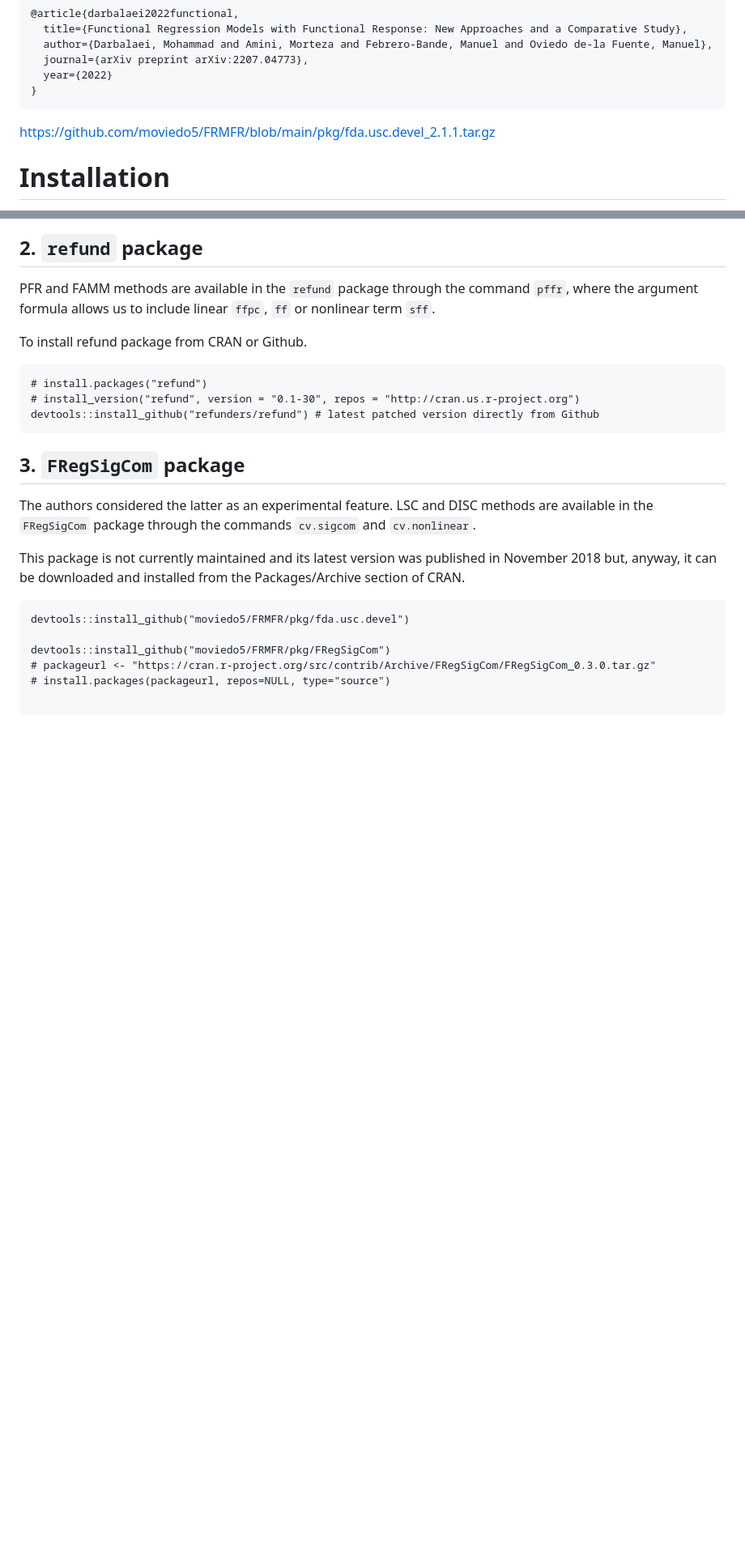
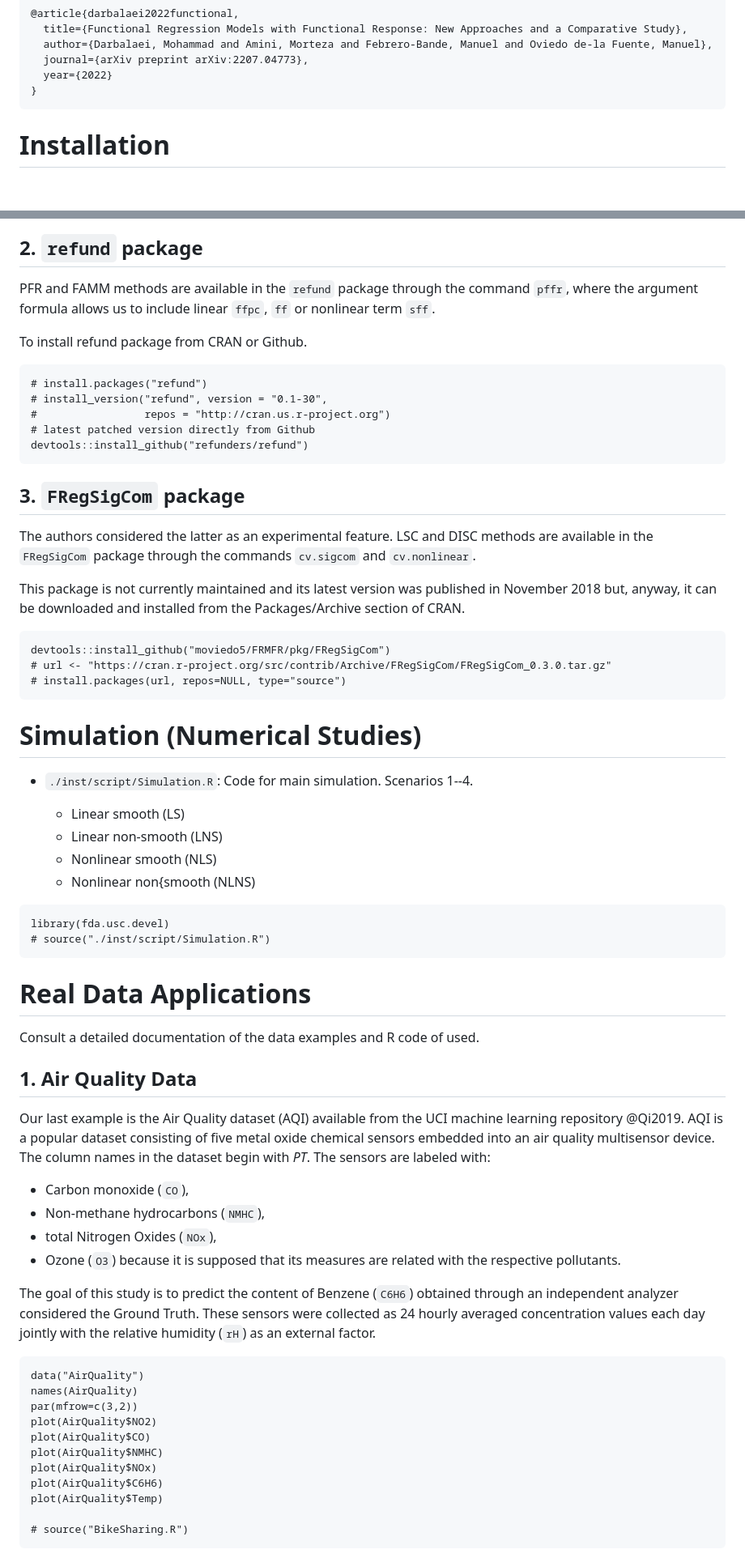
Before and after one commit to moviedo5/FRMFR, a Markdown page: README.md, 2 parts joined by grey strips. Shown at 81% size. Drawn GitHub-style; blank space fills up the shorter version.

Commit message:
Update simulation and real data

````diff
--- a/README.md
+++ b/README.md
@@ -18,7 +18,6 @@ Please cite this paper as:
   year={2022}
 }
 ```
-https://github.com/moviedo5/FRMFR/blob/main/pkg/fda.usc.devel_2.1.1.tar.gz
 
 # Installation
 In order to use paper implementation and run all files (numerical and real examples), the following prerequisites are needed:
@@ -56,8 +55,10 @@ To install refund package from CRAN or Github.
 
 ```{r , eval = FALSE}
 # install.packages("refund")
-# install_version("refund", version = "0.1-30", repos = "http://cran.us.r-project.org")
-devtools::install_github("refunders/refund") # latest patched version directly from Github
+# install_version("refund", version = "0.1-30",
+#                 repos = "http://cran.us.r-project.org")
+# latest patched version directly from Github
+devtools::install_github("refunders/refund")
 ```
 
 ##  3. `FRegSigCom` package
@@ -68,12 +69,61 @@ This package is not currently maintained and its latest version was published in
 
 
 ```{r , eval = FALSE}
-devtools::install_github("moviedo5/FRMFR/pkg/fda.usc.devel")
-
 devtools::install_github("moviedo5/FRMFR/pkg/FRegSigCom")
-# packageurl <- "https://cran.r-project.org/src/contrib/Archive/FRegSigCom/FRegSigCom_0.3.0.tar.gz"
-# install.packages(packageurl, repos=NULL, type="source")
-
+# url <- "https://cran.r-project.org/src/contrib/Archive/FRegSigCom/FRegSigCom_0.3.0.tar.gz"
+# install.packages(url, repos=NULL, type="source")
 ```
 
 <!--The package FRegSigCom, also needed for the previous codes, must be downloaded from the Archive section of CRAN (https://cran.r-project.org/rc/contrib/Archive/FRegSigCom/) and manually installed.-->
+
+
+
+# Simulation (Numerical Studies)
+
+<!--Consult a detailed documentation of the code and examples of use in-->
+
++ `./inst/script/Simulation.R`: Code for main simulation. Scenarios 1--4.
+
+  - Linear smooth (LS)
+  - Linear non-smooth (LNS)
+  - Nonlinear smooth (NLS)
+  - Nonlinear non{smooth (NLNS)
+
+
+```{r , eval =T,message=F,warning=F}
+library(fda.usc.devel)
+# source("./inst/script/Simulation.R")
+```
+
+
+
+# Real Data Applications
+
+Consult a detailed documentation of the data examples and R code of used.
+
+## 1. Air Quality Data
+Our last example is the Air Quality dataset (AQI) available from the UCI machine learning repository @Qi2019. AQI is a popular dataset consisting of five metal oxide chemical sensors embedded into an air quality multisensor device. The column names in the dataset begin with *PT*. The sensors are labeled with:
+
++ Carbon monoxide (`CO`),
++ Non-methane hydrocarbons (`NMHC`),
++ total Nitrogen Oxides (`NOx`),
++ Ozone (`O3`)
+because it is supposed that its measures are related with the respective pollutants.
+
+The goal of this study is to predict the content of Benzene (`C6H6`) obtained through an independent analyzer considered the Ground Truth.
+These sensors were collected as 24 hourly averaged concentration values each day jointly with the relative humidity (`rH`) as an external factor.
+
+```{r , eval =T,message=F,warning=F}
+data("AirQuality")
+names(AirQuality)
+par(mfrow=c(3,2))
+plot(AirQuality$NO2)
+plot(AirQuality$CO)
+plot(AirQuality$NMHC)
+plot(AirQuality$NOx)
+plot(AirQuality$C6H6)
+plot(AirQuality$Temp)
+
+# source("BikeSharing.R")
+```
+
````
Also changed, not shown: other parts of README.md (+113 -0 lines).
